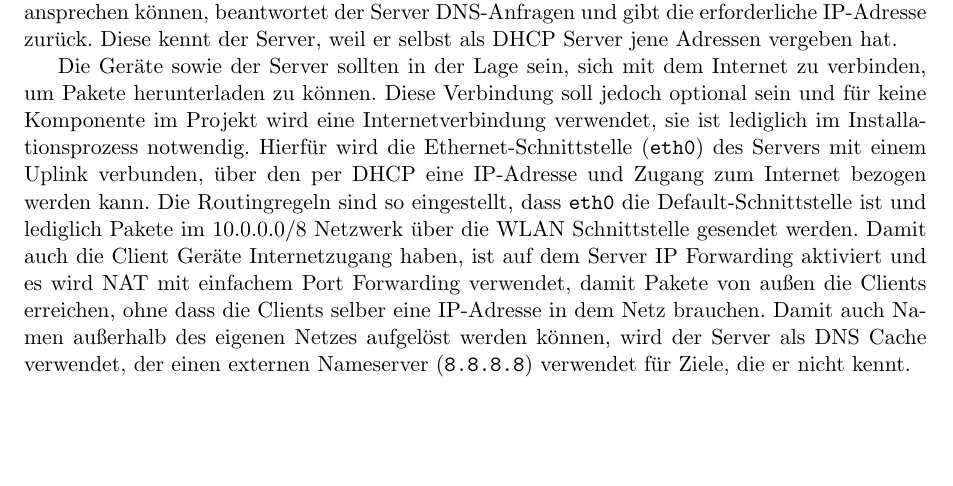
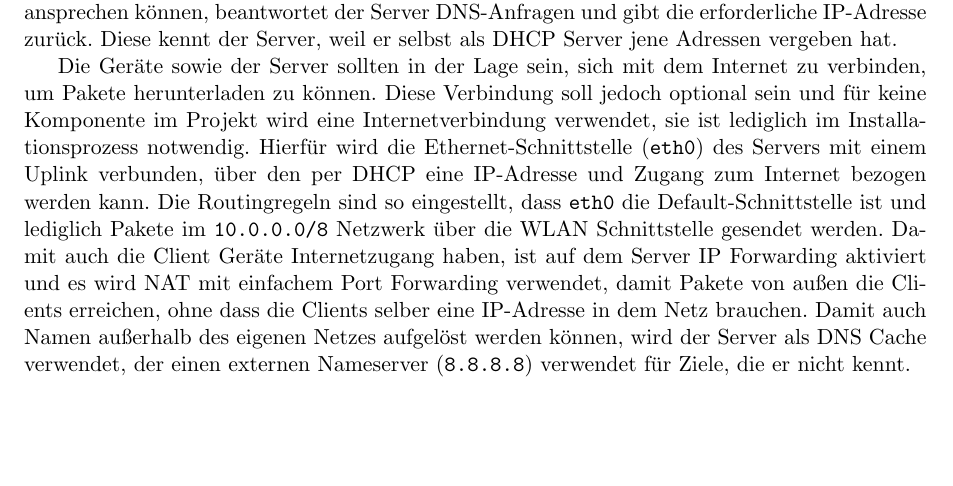
Before and after one commit to Torrintino/semester-project, a LaTeX document (bericht/tex/bericht.tex, which reads bericht/tex/040-komponenten/010-hardware/netzwerkkonfiguration.tex): part of page 12 of 31, cut so that both start at the same text. Compiled offline with pdfLaTeX.

Commit message:
einmal Formatieren vergessen

```diff
--- a/bericht/tex/040-komponenten/010-hardware/netzwerkkonfiguration.tex
+++ b/bericht/tex/040-komponenten/010-hardware/netzwerkkonfiguration.tex
@@ -64,7 +64,7 @@ verwendet, sie ist lediglich im Installationsprozess notwendig. Hierfür wird
 die Ethernet-Schnittstelle (\texttt{eth0}) des Servers mit einem Uplink verbunden, über
 den per DHCP eine IP-Adresse und Zugang zum Internet bezogen werden kann. Die
 Routingregeln sind so eingestellt, dass \texttt{eth0} die Default-Schnittstelle ist und
-lediglich Pakete im 10.0.0.0/8 Netzwerk über die WLAN Schnittstelle gesendet
+lediglich Pakete im \texttt{10.0.0.0/8} Netzwerk über die WLAN Schnittstelle gesendet
 werden. Damit auch die Client Geräte Internetzugang haben, ist auf dem Server
 IP Forwarding aktiviert und es wird NAT mit einfachem Port Forwarding verwendet,
 damit Pakete von außen die Clients erreichen, ohne dass die Clients selber eine
```
Also changed, not shown: bericht/tex/bericht.pdf.
